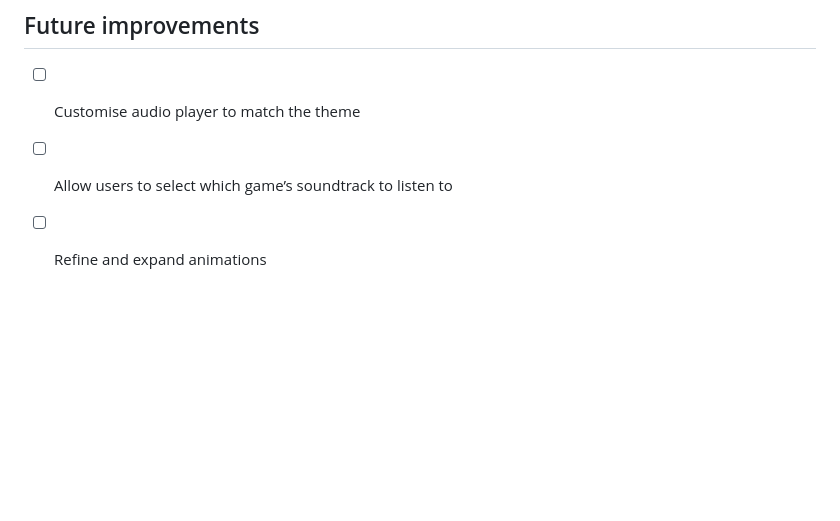
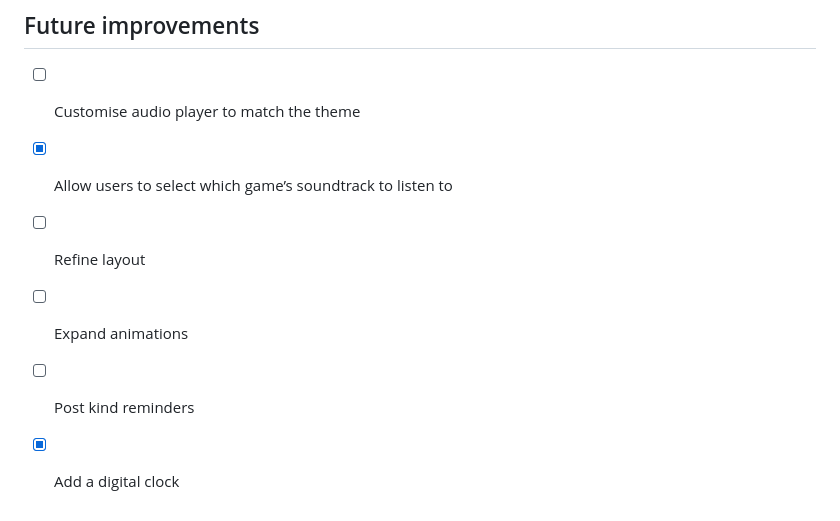
Before and after one commit to ShannyxMP/Celeste-Commute, a Markdown page: README.md, the part around the change. Rendered like a GitHub page; blank space fills up the shorter version.

Commit message:
docs: update future improvements section

```diff
--- a/README.md
+++ b/README.md
@@ -117,5 +117,8 @@ I also plan to practice working with more complex API routes. For this project s
 ## Future improvements
 
 - [ ] Customise audio player to match the theme
-- [ ] Allow users to select which game’s soundtrack to listen to
-- [ ] Refine and expand animations
+- [x] Allow users to select which game’s soundtrack to listen to
+- [ ] Refine layout
+- [ ] Expand animations
+- [ ] Post kind reminders
+- [x] Add a digital clock
```
